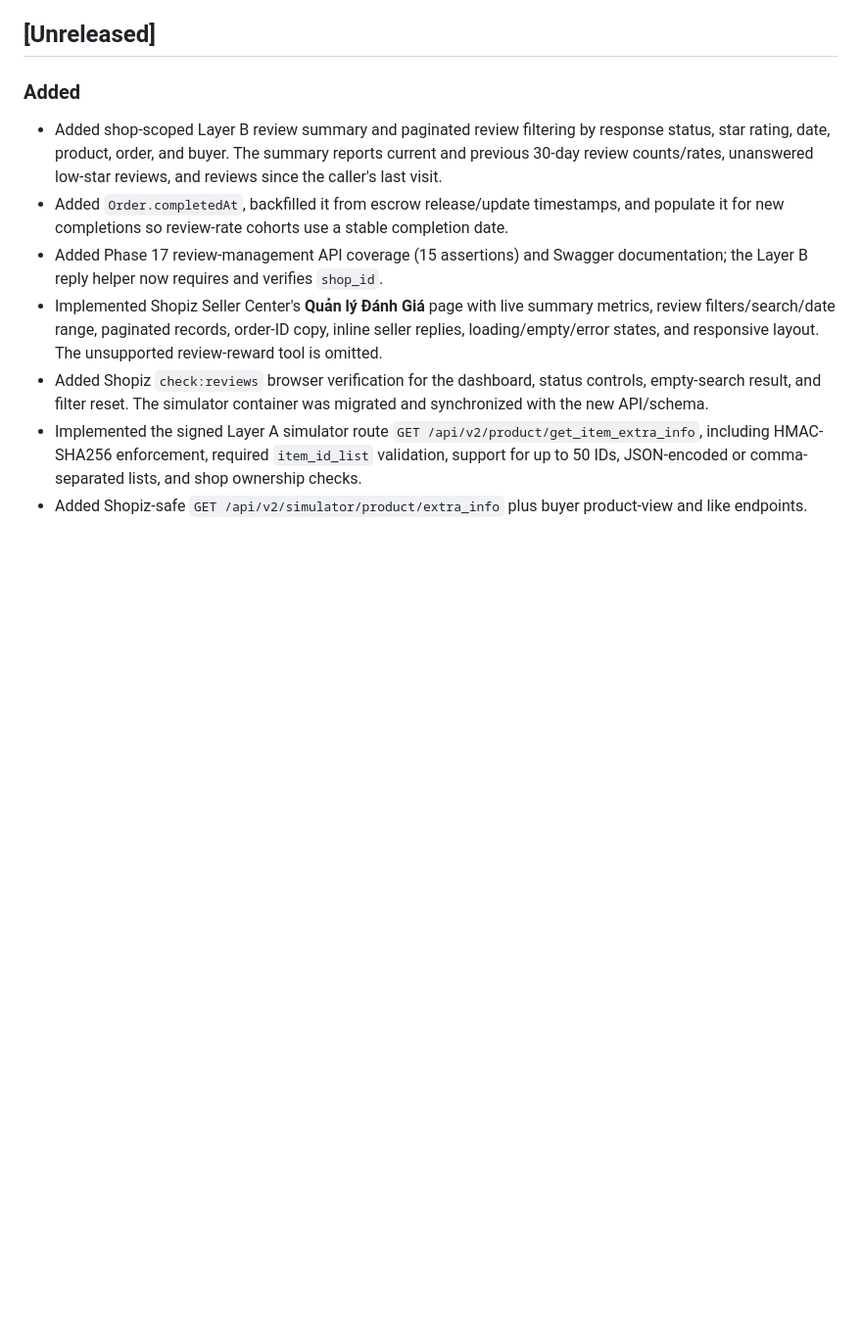
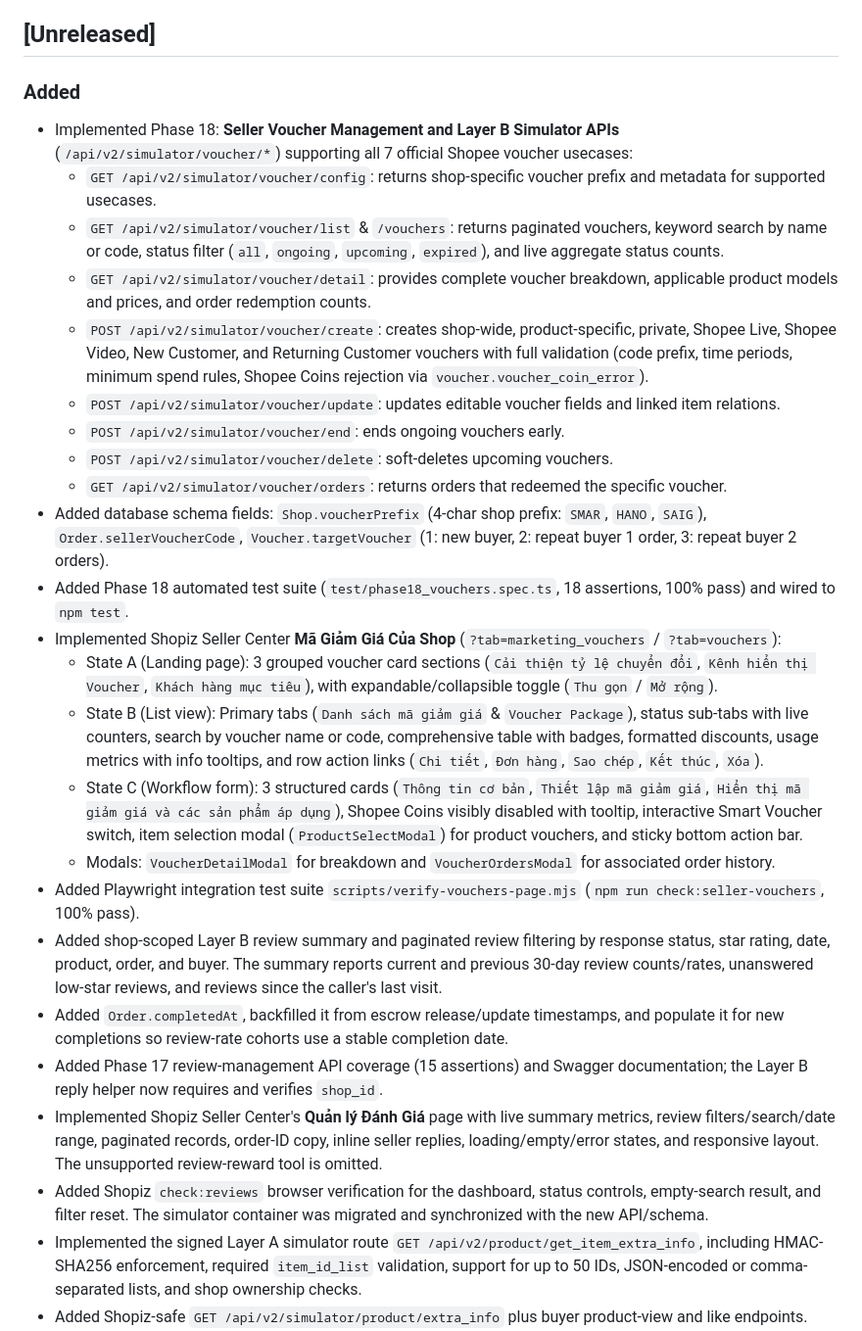
Before and after one commit to Smart-Omni/shopee-simulator, a Markdown page: CHANGELOG.md, the part around the change. Shown at 98% size. Drawn GitHub-style; blank space fills up the shorter version.

Commit message:
docs(vouchers): document Phase 18 voucher simulator APIs and Seller Center integration

```diff
--- a/CHANGELOG.md
+++ b/CHANGELOG.md
@@ -7,6 +7,23 @@ The format is based on [Keep a Changelog](https://keepachangelog.com/en/1.1.0/),
 ## [Unreleased]
 
 ### Added
+- Implemented Phase 18: **Seller Voucher Management and Layer B Simulator APIs** (`/api/v2/simulator/voucher/*`) supporting all 7 official Shopee voucher usecases:
+  - `GET /api/v2/simulator/voucher/config`: returns shop-specific voucher prefix and metadata for supported usecases.
+  - `GET /api/v2/simulator/voucher/list` & `/vouchers`: returns paginated vouchers, keyword search by name or code, status filter (`all`, `ongoing`, `upcoming`, `expired`), and live aggregate status counts.
+  - `GET /api/v2/simulator/voucher/detail`: provides complete voucher breakdown, applicable product models and prices, and order redemption counts.
+  - `POST /api/v2/simulator/voucher/create`: creates shop-wide, product-specific, private, Shopee Live, Shopee Video, New Customer, and Returning Customer vouchers with full validation (code prefix, time periods, minimum spend rules, Shopee Coins rejection via `voucher.voucher_coin_error`).
+  - `POST /api/v2/simulator/voucher/update`: updates editable voucher fields and linked item relations.
+  - `POST /api/v2/simulator/voucher/end`: ends ongoing vouchers early.
+  - `POST /api/v2/simulator/voucher/delete`: soft-deletes upcoming vouchers.
+  - `GET /api/v2/simulator/voucher/orders`: returns orders that redeemed the specific voucher.
+- Added database schema fields: `Shop.voucherPrefix` (4-char shop prefix: `SMAR`, `HANO`, `SAIG`), `Order.sellerVoucherCode`, `Voucher.targetVoucher` (1: new buyer, 2: repeat buyer 1 order, 3: repeat buyer 2 orders).
+- Added Phase 18 automated test suite (`test/phase18_vouchers.spec.ts`, 18 assertions, 100% pass) and wired to `npm test`.
+- Implemented Shopiz Seller Center **Mã Giảm Giá Của Shop** (`?tab=marketing_vouchers` / `?tab=vouchers`):
+  - State A (Landing page): 3 grouped voucher card sections (`Cải thiện tỷ lệ chuyển đổi`, `Kênh hiển thị Voucher`, `Khách hàng mục tiêu`), with expandable/collapsible toggle (`Thu gọn` / `Mở rộng`).
+  - State B (List view): Primary tabs (`Danh sách mã giảm giá` & `Voucher Package`), status sub-tabs with live counters, search by voucher name or code, comprehensive table with badges, formatted discounts, usage metrics with info tooltips, and row action links (`Chi tiết`, `Đơn hàng`, `Sao chép`, `Kết thúc`, `Xóa`).
+  - State C (Workflow form): 3 structured cards (`Thông tin cơ bản`, `Thiết lập mã giảm giá`, `Hiển thị mã giảm giá và các sản phẩm áp dụng`), Shopee Coins visibly disabled with tooltip, interactive Smart Voucher switch, item selection modal (`ProductSelectModal`) for product vouchers, and sticky bottom action bar.
+  - Modals: `VoucherDetailModal` for breakdown and `VoucherOrdersModal` for associated order history.
+- Added Playwright integration test suite `scripts/verify-vouchers-page.mjs` (`npm run check:seller-vouchers`, 100% pass).
 - Added shop-scoped Layer B review summary and paginated review filtering by response status, star rating, date, product, order, and buyer. The summary reports current and previous 30-day review counts/rates, unanswered low-star reviews, and reviews since the caller's last visit.
 - Added `Order.completedAt`, backfilled it from escrow release/update timestamps, and populate it for new completions so review-rate cohorts use a stable completion date.
 - Added Phase 17 review-management API coverage (15 assertions) and Swagger documentation; the Layer B reply helper now requires and verifies `shop_id`.
```
